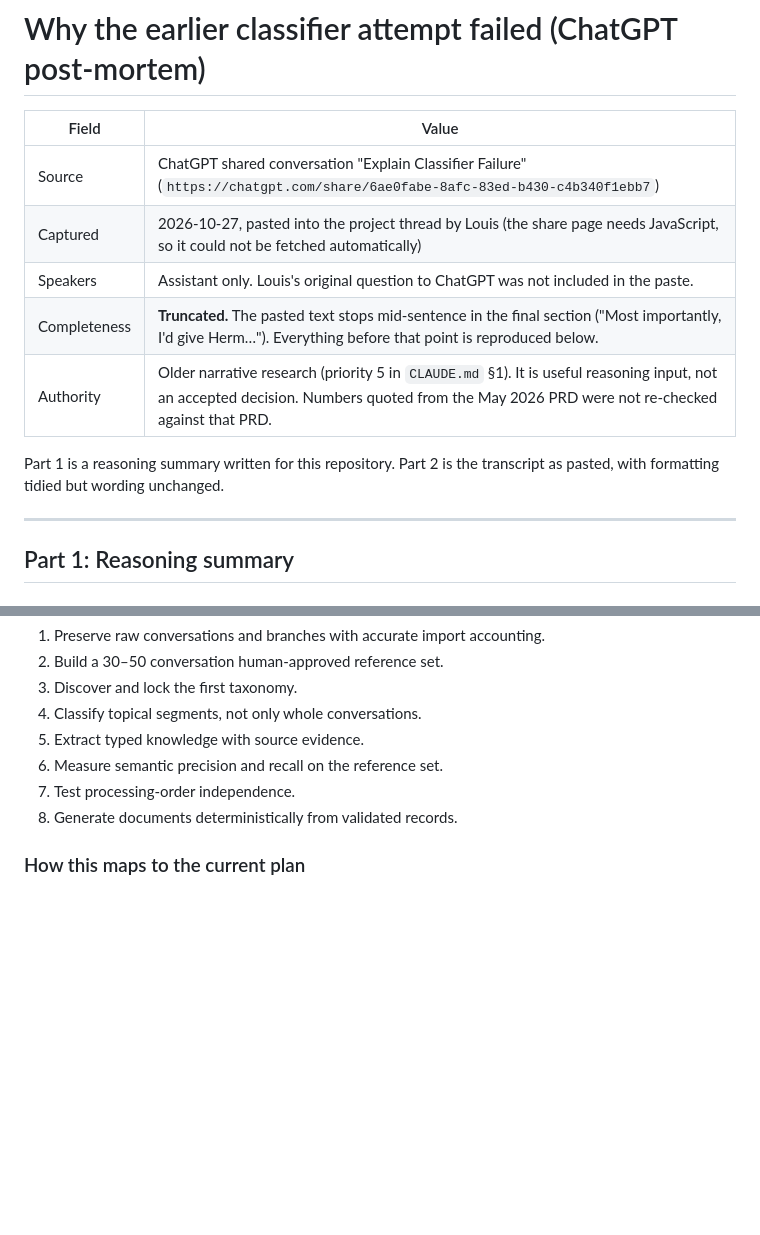
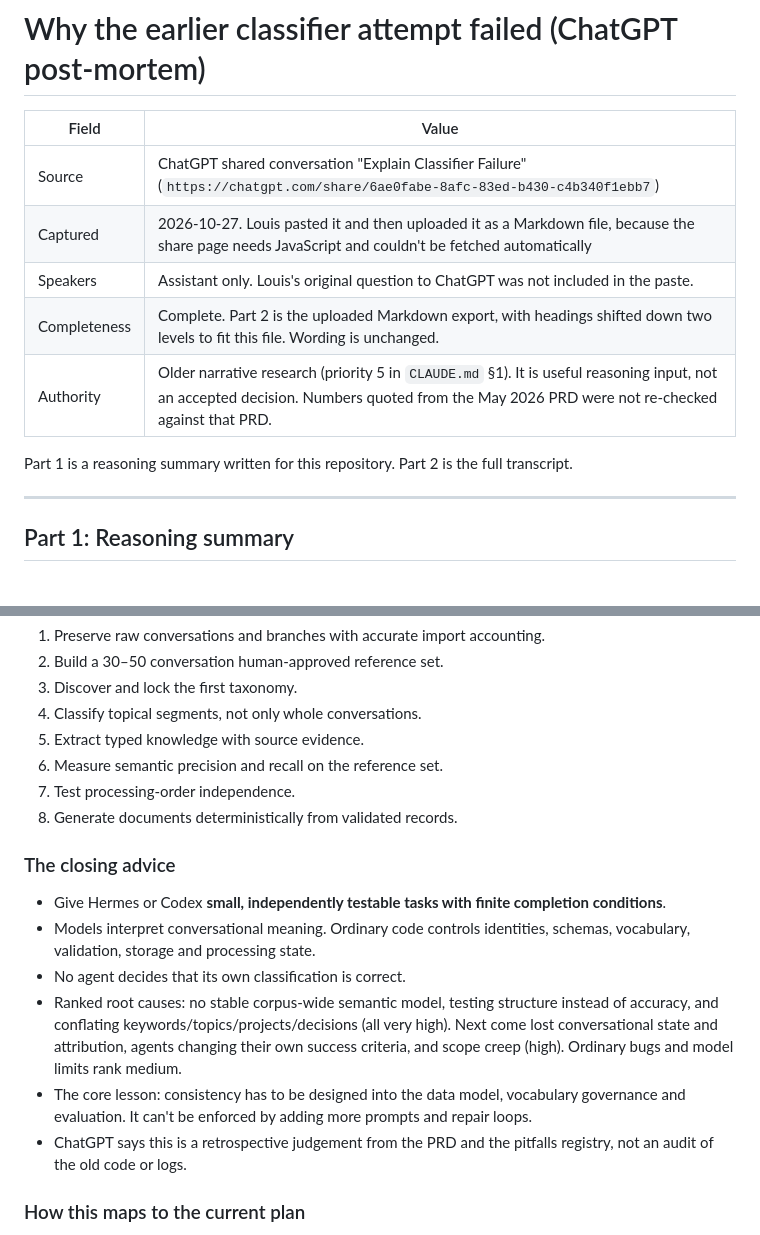
Before and after one commit to louishughes/claude-chatgpt-classifier, a Markdown page: docs/reference/2026-10-27-why-the-classifier-failed.md, 2 parts joined by grey strips. Rendered like a GitHub page; blank space fills up the shorter version.

```diff
--- a/docs/reference/2026-10-27-why-the-classifier-failed.md
+++ b/docs/reference/2026-10-27-why-the-classifier-failed.md
@@ -3,12 +3,12 @@
 | Field | Value |
 | --- | --- |
 | Source | ChatGPT shared conversation "Explain Classifier Failure" (`https://chatgpt.com/share/6ae0fabe-8afc-83ed-b430-c4b340f1ebb7`) |
-| Captured | 2026-10-27, pasted into the project thread by Louis (the share page needs JavaScript, so it could not be fetched automatically) |
+| Captured | 2026-10-27. Louis pasted it and then uploaded it as a Markdown file, because the share page needs JavaScript and couldn't be fetched automatically |
 | Speakers | Assistant only. Louis's original question to ChatGPT was not included in the paste. |
-| Completeness | **Truncated.** The pasted text stops mid-sentence in the final section ("Most importantly, I'd give Herm…"). Everything before that point is reproduced below. |
+| Completeness | Complete. Part 2 is the uploaded Markdown export, with headings shifted down two levels to fit this file. Wording is unchanged. |
 | Authority | Older narrative research (priority 5 in `CLAUDE.md` §1). It is useful reasoning input, not an accepted decision. Numbers quoted from the May 2026 PRD were not re-checked against that PRD. |
 
-Part 1 is a reasoning summary written for this repository. Part 2 is the transcript as pasted, with formatting tidied but wording unchanged.
+Part 1 is a reasoning summary written for this repository. Part 2 is the full transcript.
 
 ---
 
@@ -39,6 +39,15 @@ The old pipeline made many independent, probabilistic decisions (one LLM call pe
 7. Test processing-order independence.
 8. Generate documents deterministically from validated records.
 
+### The closing advice
+
+- Give Hermes or Codex **small, independently testable tasks with finite completion conditions**.
+- Models interpret conversational meaning. Ordinary code controls identities, schemas, vocabulary, validation, storage and processing state.
+- No agent decides that its own classification is correct.
+- Ranked root causes: no stable corpus-wide semantic model, testing structure instead of accuracy, and conflating keywords/topics/projects/decisions (all very high). Next come lost conversational state and attribution, agents changing their own success criteria, and scope creep (high). Ordinary bugs and model limits rank medium.
+- The core lesson: consistency has to be designed into the data model, vocabulary governance and evaluation. It can't be enforced by adding more prompts and repair loops.
+- ChatGPT says this is a retrospective judgement from the PRD and the pitfalls registry, not an audit of the old code or logs.
+
 ### How this maps to the current plan
 
 Most of these lessons are already written into the audited specification on the `claude/project-thread-bk4540` branch:
```
Also changed, not shown: other parts of docs/reference/2026-10-27-why-the-classifier-failed.md (+150 -92 lines), docs/diary/BUILD_DIARY.md (+7 -0 lines).
